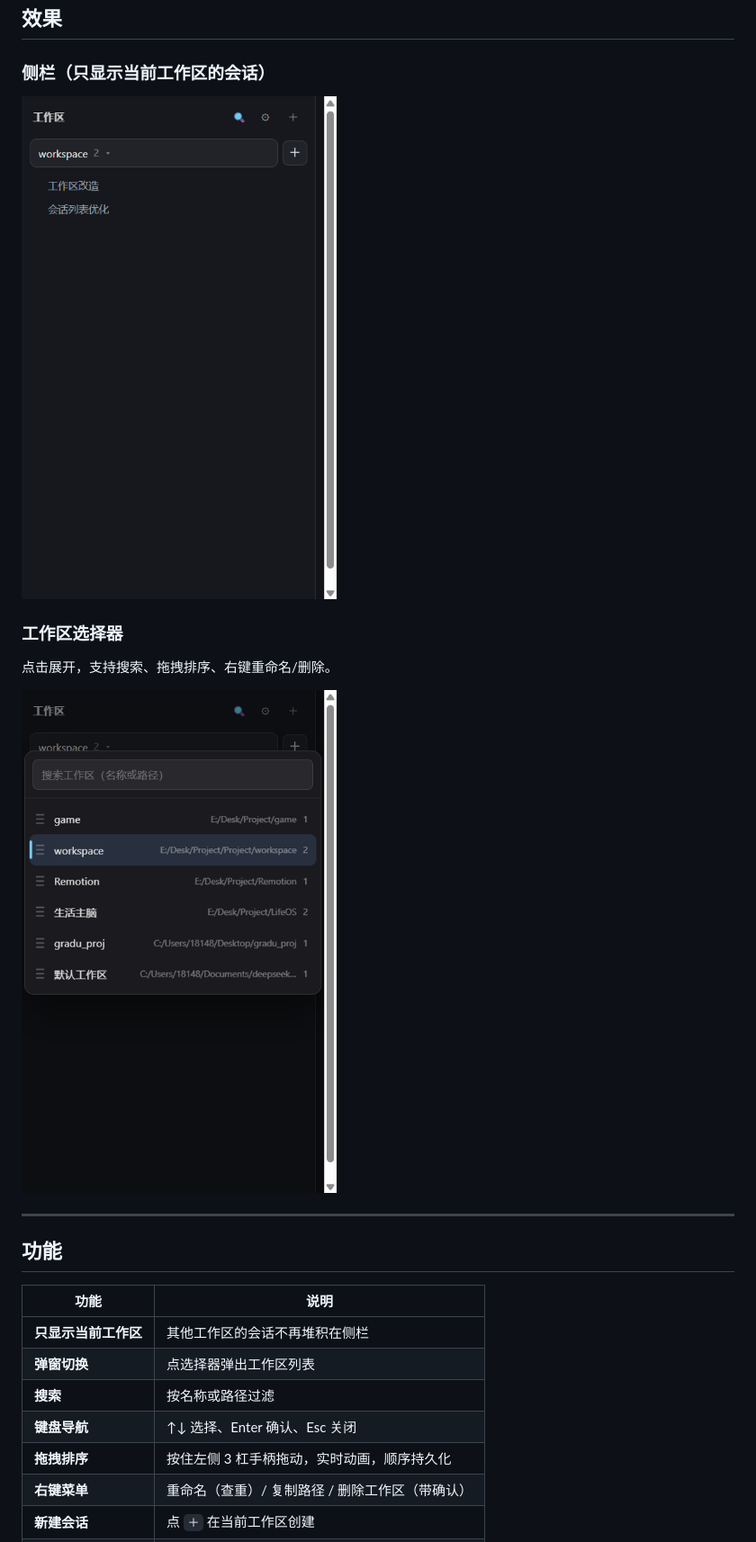
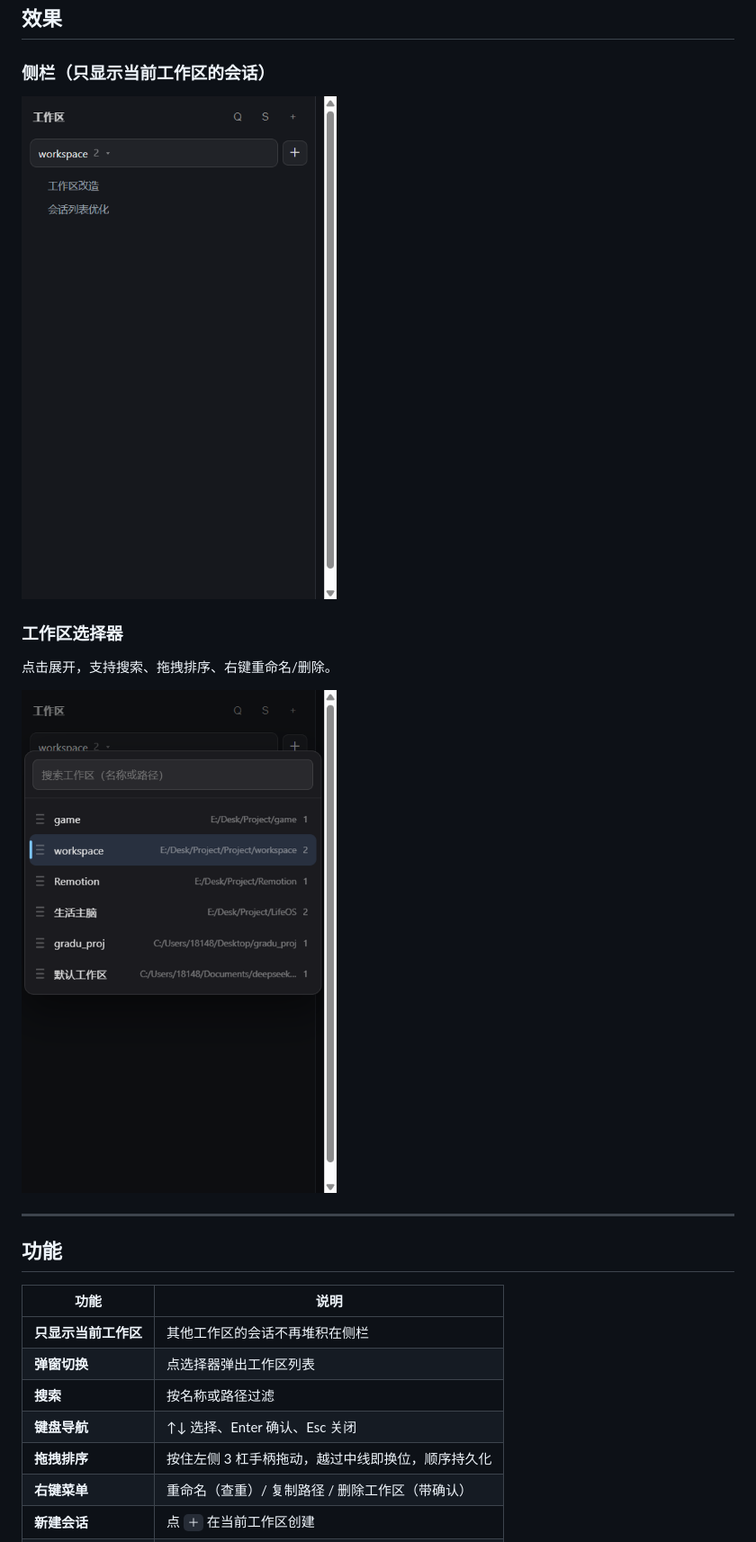
Before and after one commit to Xiashano1/dsh-workspace-switcher, a Markdown page: README.md, the part around one of its changes. Shown at 90% size. Rendered like a GitHub page; pictures changed too: docs/modal.png, docs/sidebar.png.

```diff
--- a/README.md
+++ b/README.md
@@ -26,7 +26,7 @@
 | **弹窗切换** | 点选择器弹出工作区列表 |
 | **搜索** | 按名称或路径过滤 |
 | **键盘导航** | ↑↓ 选择、Enter 确认、Esc 关闭 |
-| **拖拽排序** | 按住左侧 3 杠手柄拖动，实时动画，顺序持久化 |
+| **拖拽排序** | 按住左侧 3 杠手柄拖动，越过中线即换位，顺序持久化 |
 | **右键菜单** | 重命名（查重）/ 复制路径 / 删除工作区（带确认） |
 | **新建会话** | 点 `＋` 在当前工作区创建 |
 | **双向同步** | 在 DSH 原生下拉切换时，插件自动跟随 |
```
Also changed, not shown: other parts of README.md (+27 -20 lines), CHANGELOG.md (+66 -63 lines).
